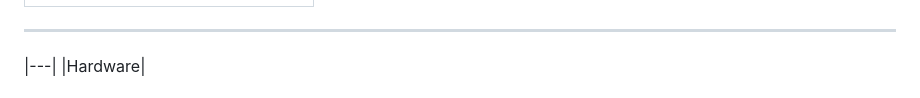
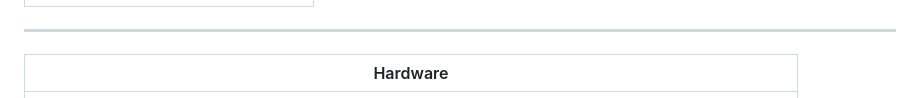
Before and after one commit to Sameer-Saif1/water-quality-monitoring-with-esp32, a Markdown page: README.md, the part around the change. Rendered like a GitHub page.

```diff
--- a/README.md
+++ b/README.md
@@ -13,9 +13,8 @@ A full-stack IoT system for real-time water quality monitoring. An **ESP32** rea
 |---|
 |![Admin Panel](assets/images/Users.jpeg) |
 ---
+|Hardware|
 |---|
-|Hardware|
-
 |![Hardware](assets/images/Hardware.jpeg) |
 
 ---
```
